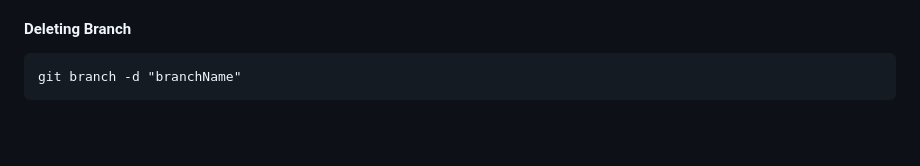
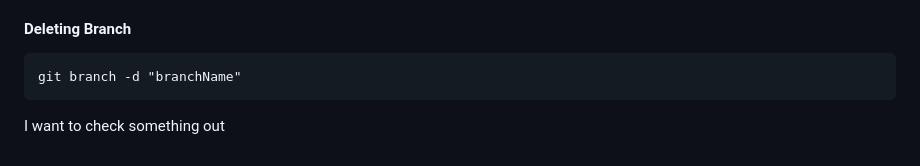
Before and after one commit to billyPycentric/billyPycentric_GP_2024_Tutorials_and_Notes, a Markdown page: git/git_notes.md, the part around the change. Rendered like a GitHub page; blank space fills up the shorter version.

Commit message:
update : updated deleted branch section

```diff
--- a/git/git_notes.md
+++ b/git/git_notes.md
@@ -102,3 +102,4 @@ There are goinf to be conflicts , the easiest way is to resolve using editor, th
 ~~~
 git branch -d "branchName"
 ~~~
+I want to check something out
```
